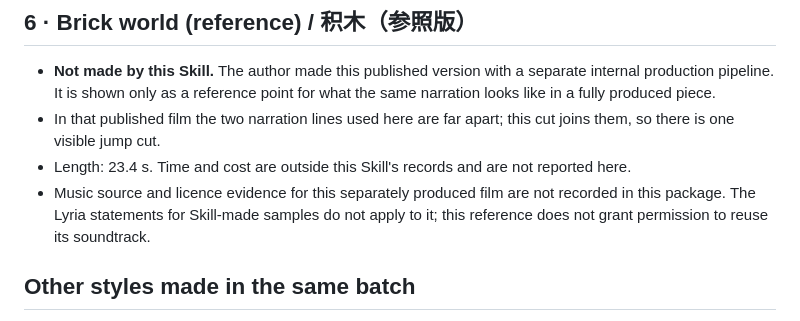
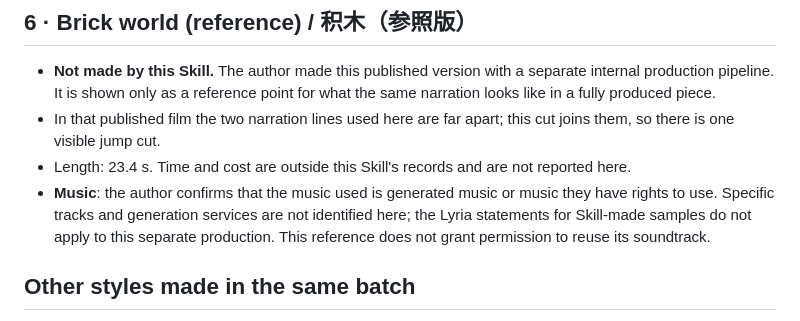
Before and after one commit to axtonliu/video-illustrator, a Markdown page: showcase/SAMPLES.md, the part around the change. GitHub-like rendering.

Commit message:
docs: record author-confirmed showcase music rights

```diff
--- a/showcase/SAMPLES.md
+++ b/showcase/SAMPLES.md
@@ -411,9 +411,10 @@ Play directly (16:9, 1280×720): [diagram-3d](https://img.axtonliu.com/video-ill
 - In that published film the two narration lines used here are far apart; this cut joins
   them, so there is one visible jump cut.
 - Length: 23.4 s. Time and cost are outside this Skill's records and are not reported here.
-- Music source and licence evidence for this separately produced film are not recorded in
-  this package. The Lyria statements for Skill-made samples do not apply to it; this
-  reference does not grant permission to reuse its soundtrack.
+- **Music**: the author confirms that the music used is generated music or music they
+  have rights to use. Specific tracks and generation services are not identified here;
+  the Lyria statements for Skill-made samples do not apply to this separate production.
+  This reference does not grant permission to reuse its soundtrack.
 
 ## Other styles made in the same batch
 
```
Also changed, not shown: references/credits.md (+2 -2 lines).
